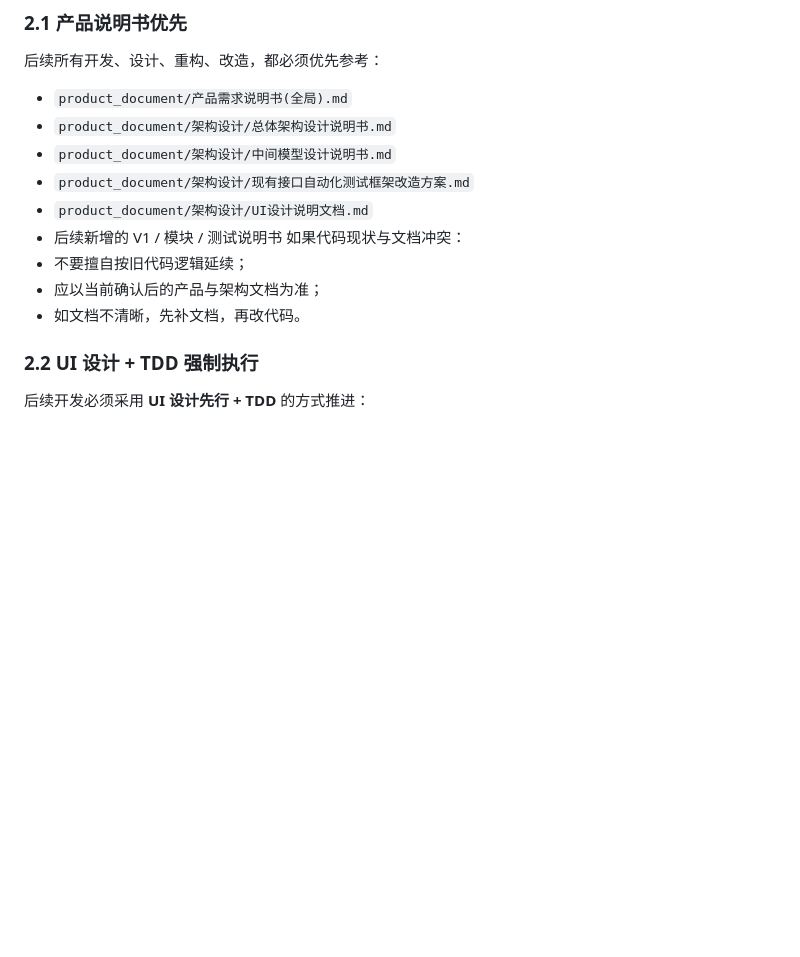
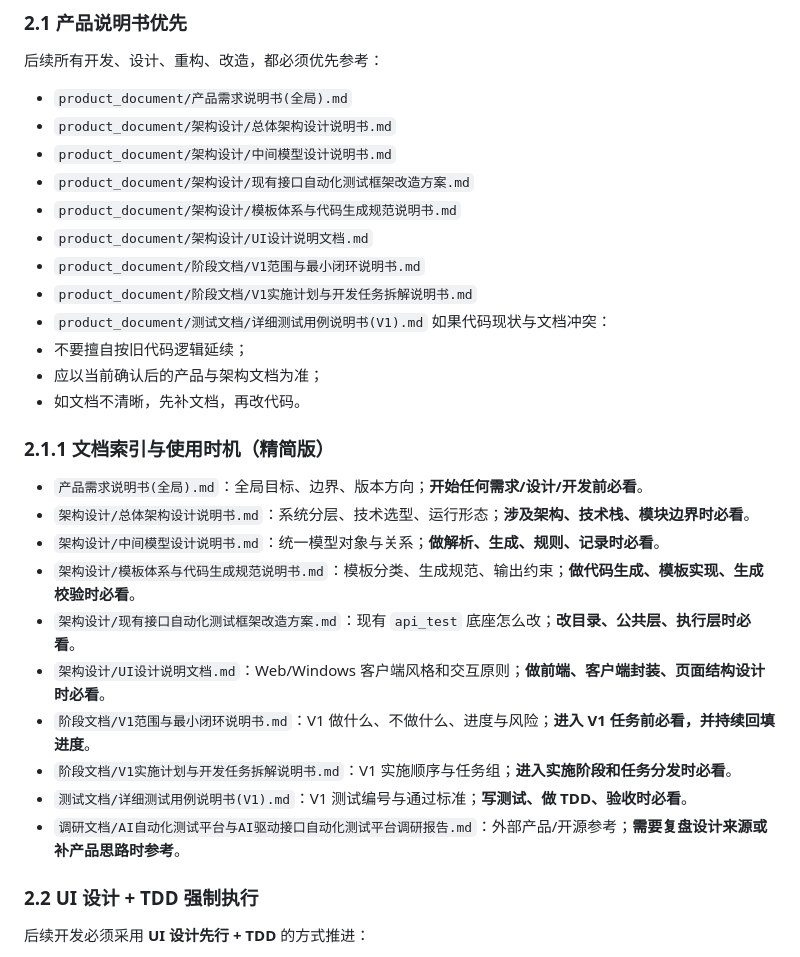
Before and after one commit to buer2233/api-test-platform, a Markdown page: AGENTS.md, the part around the change. Drawn GitHub-style; blank space fills up the shorter version.

Commit message:
docs: add document index guidance and sync project docs

```diff
--- a/AGENTS.md
+++ b/AGENTS.md
@@ -25,12 +25,26 @@
 - `product_document/架构设计/总体架构设计说明书.md`
 - `product_document/架构设计/中间模型设计说明书.md`
 - `product_document/架构设计/现有接口自动化测试框架改造方案.md`
+- `product_document/架构设计/模板体系与代码生成规范说明书.md`
 - `product_document/架构设计/UI设计说明文档.md`
-- 后续新增的 V1 / 模块 / 测试说明书
+- `product_document/阶段文档/V1范围与最小闭环说明书.md`
+- `product_document/阶段文档/V1实施计划与开发任务拆解说明书.md`
+- `product_document/测试文档/详细测试用例说明书(V1).md`
 如果代码现状与文档冲突：
 - 不要擅自按旧代码逻辑延续；
 - 应以当前确认后的产品与架构文档为准；
 - 如文档不清晰，先补文档，再改代码。
+### 2.1.1 文档索引与使用时机（精简版）
+- `产品需求说明书(全局).md`：全局目标、边界、版本方向；**开始任何需求/设计/开发前必看**。
+- `架构设计/总体架构设计说明书.md`：系统分层、技术选型、运行形态；**涉及架构、技术栈、模块边界时必看**。
+- `架构设计/中间模型设计说明书.md`：统一模型对象与关系；**做解析、生成、规则、记录时必看**。
+- `架构设计/模板体系与代码生成规范说明书.md`：模板分类、生成规范、输出约束；**做代码生成、模板实现、生成校验时必看**。
+- `架构设计/现有接口自动化测试框架改造方案.md`：现有 `api_test` 底座怎么改；**改目录、公共层、执行层时必看**。
+- `架构设计/UI设计说明文档.md`：Web/Windows 客户端风格和交互原则；**做前端、客户端封装、页面结构设计时必看**。
+- `阶段文档/V1范围与最小闭环说明书.md`：V1 做什么、不做什么、进度与风险；**进入 V1 任务前必看，并持续回填进度**。
+- `阶段文档/V1实施计划与开发任务拆解说明书.md`：V1 实施顺序与任务组；**进入实施阶段和任务分发时必看**。
+- `测试文档/详细测试用例说明书(V1).md`：V1 测试编号与通过标准；**写测试、做 TDD、验收时必看**。
+- `调研文档/AI自动化测试平台与AI驱动接口自动化测试平台调研报告.md`：外部产品/开源参考；**需要复盘设计来源或补产品思路时参考**。
 ### 2.2 UI 设计 + TDD 强制执行
 后续开发必须采用 **UI 设计先行 + TDD** 的方式推进：
 1. 先明确需求说明
```
Also changed, not shown: product_document/架构设计/中间模型设计说明书.md (+3 -3 lines), product_document/阶段文档/V1实施计划与开发任务拆解说明书.md (+1 -1 lines).
